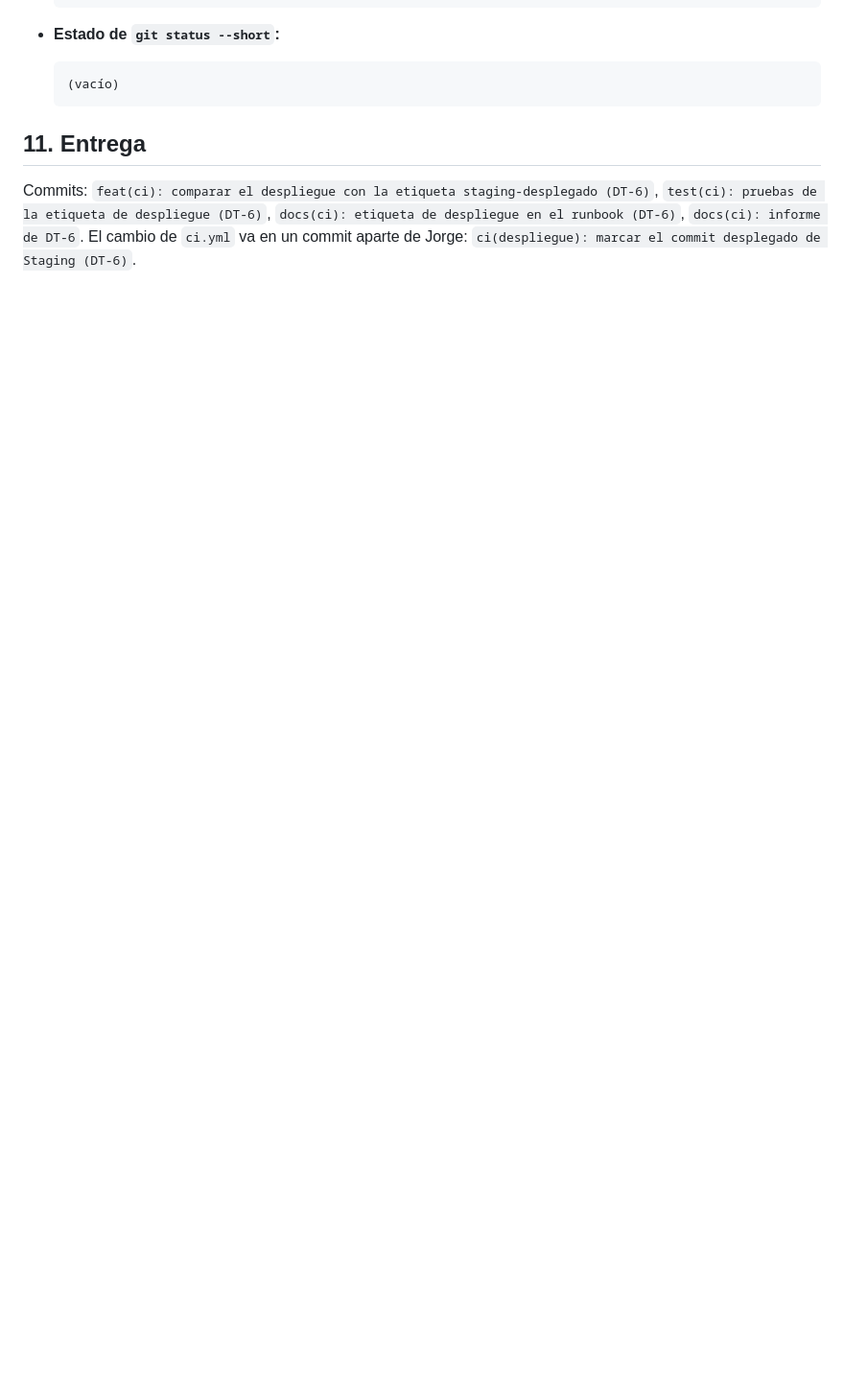
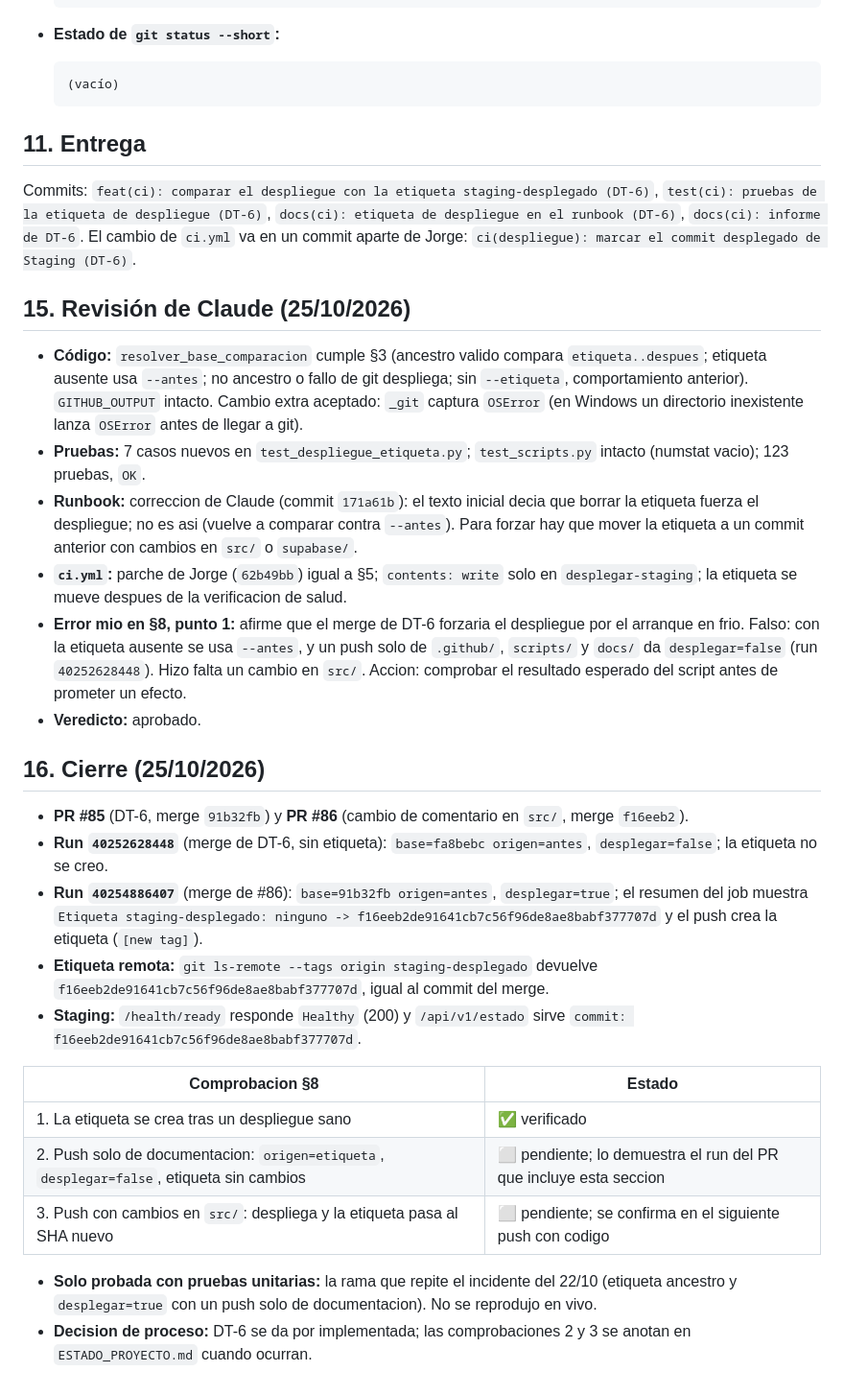
Before and after one commit to jmendozam82/nilogistic, a Markdown page: docs/tareas/DT-6.md, the part around the change. Shown at 96% size. Drawn GitHub-style; blank space fills up the shorter version.

Commit message:
docs(ci): cierre de DT-6 y etiqueta de despliegue verificada
Co-Authored-By: Claude Sonnet 5.5 <noreply@anthropic.com>

Claude-Session: https://claude.ai/code/session_01TZrzQwpv4RWQz9bheZBHAX

```diff
--- a/docs/tareas/DT-6.md
+++ b/docs/tareas/DT-6.md
@@ -178,3 +178,27 @@ Ninguna. Se detectó en las pruebas del Caso 5 (error de git) que rutas inválid
 
 ## 11. Entrega
 Commits: `feat(ci): comparar el despliegue con la etiqueta staging-desplegado (DT-6)`, `test(ci): pruebas de la etiqueta de despliegue (DT-6)`, `docs(ci): etiqueta de despliegue en el runbook (DT-6)`, `docs(ci): informe de DT-6`. El cambio de `ci.yml` va en un commit aparte de Jorge: `ci(despliegue): marcar el commit desplegado de Staging (DT-6)`.
+
+## 15. Revisión de Claude (25/10/2026)
+- **Código:** `resolver_base_comparacion` cumple §3 (ancestro valido compara `etiqueta..despues`; etiqueta ausente usa `--antes`; no ancestro o fallo de git despliega; sin `--etiqueta`, comportamiento anterior). `GITHUB_OUTPUT` intacto. Cambio extra aceptado: `_git` captura `OSError` (en Windows un directorio inexistente lanza `OSError` antes de llegar a git).
+- **Pruebas:** 7 casos nuevos en `test_despliegue_etiqueta.py`; `test_scripts.py` intacto (numstat vacio); 123 pruebas, `OK`.
+- **Runbook:** correccion de Claude (commit `171a61b`): el texto inicial decia que borrar la etiqueta fuerza el despliegue; no es asi (vuelve a comparar contra `--antes`). Para forzar hay que mover la etiqueta a un commit anterior con cambios en `src/` o `supabase/`.
+- **`ci.yml`:** parche de Jorge (`62b49bb`) igual a §5; `contents: write` solo en `desplegar-staging`; la etiqueta se mueve despues de la verificacion de salud.
+- **Error mio en §8, punto 1:** afirme que el merge de DT-6 forzaria el despliegue por el arranque en frio. Falso: con la etiqueta ausente se usa `--antes`, y un push solo de `.github/`, `scripts/` y `docs/` da `desplegar=false` (run `40252628448`). Hizo falta un cambio en `src/`. Accion: comprobar el resultado esperado del script antes de prometer un efecto.
+- **Veredicto:** aprobado.
+
+## 16. Cierre (25/10/2026)
+- **PR #85** (DT-6, merge `91b32fb`) y **PR #86** (cambio de comentario en `src/`, merge `f16eeb2`).
+- **Run `40252628448`** (merge de DT-6, sin etiqueta): `base=fa8bebc origen=antes`, `desplegar=false`; la etiqueta no se creo.
+- **Run `40254886407`** (merge de #86): `base=91b32fb origen=antes`, `desplegar=true`; el resumen del job muestra `Etiqueta staging-desplegado: ninguno -> f16eeb2de91641cb7c56f96de8ae8babf377707d` y el push crea la etiqueta (`[new tag]`).
+- **Etiqueta remota:** `git ls-remote --tags origin staging-desplegado` devuelve `f16eeb2de91641cb7c56f96de8ae8babf377707d`, igual al commit del merge.
+- **Staging:** `/health/ready` responde `Healthy` (200) y `/api/v1/estado` sirve `commit: f16eeb2de91641cb7c56f96de8ae8babf377707d`.
+
+| Comprobacion §8 | Estado |
+|---|---|
+| 1. La etiqueta se crea tras un despliegue sano | ✅ verificado |
+| 2. Push solo de documentacion: `origen=etiqueta`, `desplegar=false`, etiqueta sin cambios | ⬜ pendiente; lo demuestra el run del PR que incluye esta seccion |
+| 3. Push con cambios en `src/`: despliega y la etiqueta pasa al SHA nuevo | ⬜ pendiente; se confirma en el siguiente push con codigo |
+
+- **Solo probada con pruebas unitarias:** la rama que repite el incidente del 22/10 (etiqueta ancestro y `desplegar=true` con un push solo de documentacion). No se reprodujo en vivo.
+- **Decision de proceso:** DT-6 se da por implementada; las comprobaciones 2 y 3 se anotan en `ESTADO_PROYECTO.md` cuando ocurran.
```
Also changed, not shown: ESTADO_PROYECTO.md (+3 -3 lines).
